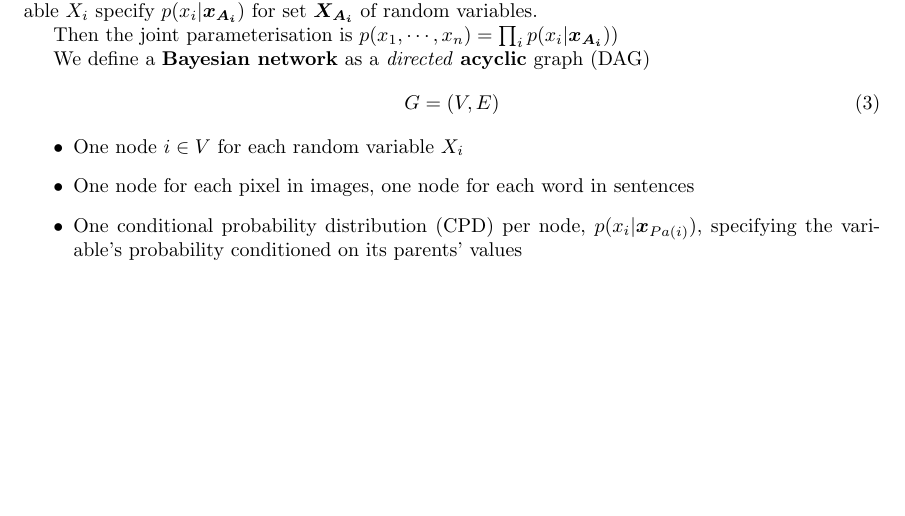
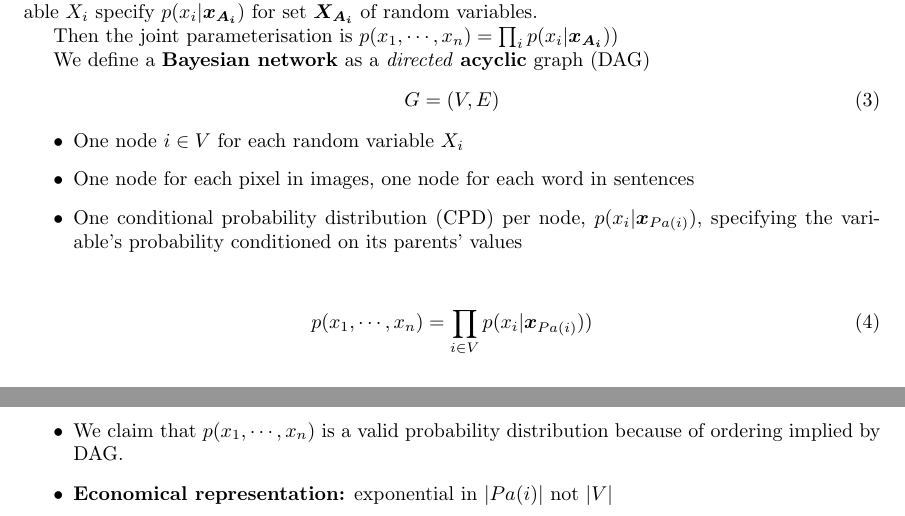
Before and after one commit to faisalmemon/cs236-deep-gen-models, a LaTeX document (lecture-02.tex): part of page 3 of 3 before the commit and two parts of pages 3 and 4 of 4 after it, the two joined at a grey line, cut so that both start at the same text, the shorter picture padded with empty space. Compiled offline with pdfLaTeX.

Commit message:
DAG discussion.

```diff
--- a/lecture-02.tex
+++ b/lecture-02.tex
@@ -136,4 +136,14 @@ We define a \textbf{Bayesian network} as a \textit{directed} \textbf{acyclic} gr
     \item One conditional probability distribution (CPD) per node, $ p(x_{i} | \boldsymbol{x}_{Pa(i)}) $, specifying the variable's probability conditioned on its parents' values
 \end{itemize}
 
+\begin{align}
+    p(x_{1}, \cdots , x_{n}) &= \prod_{i \in V} p(x_{i} | \boldsymbol{x}_{Pa(i)}))
+\end{align}
+
+\begin{itemize}
+    \item We claim that $ p(x_{1}, \cdots , x_{n}) $ is a valid probability distribution because of ordering implied by DAG.
+    \item \textbf{Economical representation:} exponential in $ |Pa(i)| $ not $ |V| $
+\end{itemize}
+
+
 \end{document}
```
Also changed, not shown: lecture-02.pdf.
